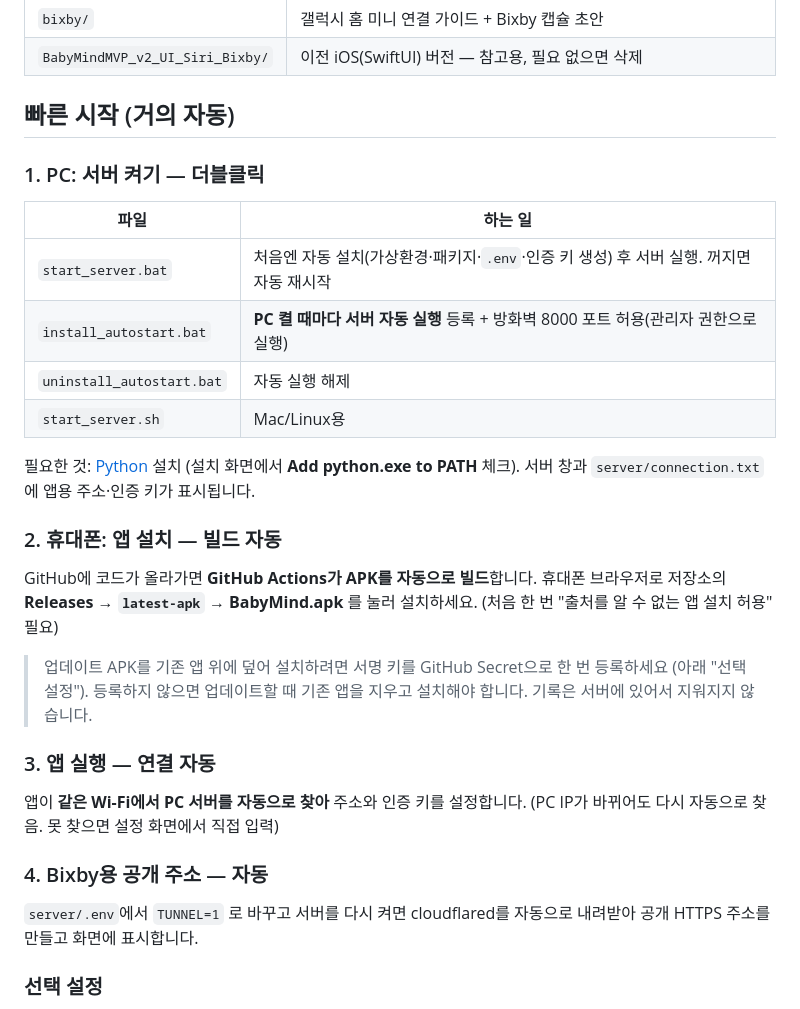
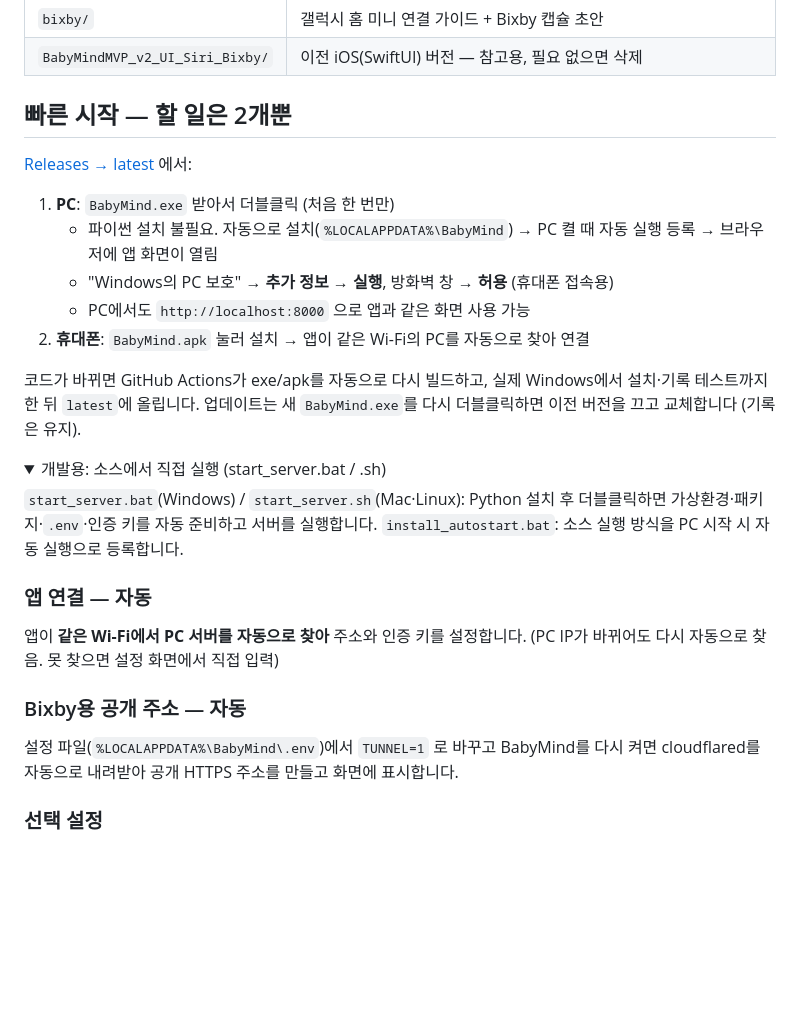
Before and after one commit to dkdk031-ux/BabyMindMVP_v2_UI_Siri_Bixby, a Markdown page: README.md, the part around the change. GitHub-like rendering; folded sections open; blank space fills up the shorter version.

Commit message:
README: one-click exe + apk quick start
Co-Authored-By: Claude Opus 5.5 <noreply@anthropic.com>
Claude-Session: https://claude.ai/code/session_01ChyKHS6KuqBRDoS3J39Rue

```diff
--- a/README.md
+++ b/README.md
@@ -19,33 +19,31 @@
 | `bixby/` | 갤럭시 홈 미니 연결 가이드 + Bixby 캡슐 초안 |
 | `BabyMindMVP_v2_UI_Siri_Bixby/` | 이전 iOS(SwiftUI) 버전 — 참고용, 필요 없으면 삭제 |
 
-## 빠른 시작 (거의 자동)
+## 빠른 시작 — 할 일은 2개뿐
 
-### 1. PC: 서버 켜기 — 더블클릭
-| 파일 | 하는 일 |
-|---|---|
-| `start_server.bat` | 처음엔 자동 설치(가상환경·패키지·`.env`·인증 키 생성) 후 서버 실행. 꺼지면 자동 재시작 |
-| `install_autostart.bat` | **PC 켤 때마다 서버 자동 실행** 등록 + 방화벽 8000 포트 허용(관리자 권한으로 실행) |
-| `uninstall_autostart.bat` | 자동 실행 해제 |
-| `start_server.sh` | Mac/Linux용 |
+[Releases → latest](https://github.com/dkdk031-ux/BabyMindMVP_v2_UI_Siri_Bixby/releases/tag/latest) 에서:
 
-필요한 것: [Python](https://www.python.org/downloads/) 설치 (설치 화면에서 **Add python.exe to PATH** 체크).
-서버 창과 `server/connection.txt`에 앱용 주소·인증 키가 표시됩니다.
+1. **PC**: `BabyMind.exe` 받아서 더블클릭 (처음 한 번만)
+   - 파이썬 설치 불필요. 자동으로 설치(`%LOCALAPPDATA%\BabyMind`) → PC 켤 때 자동 실행 등록 → 브라우저에 앱 화면이 열림
+   - "Windows의 PC 보호" → **추가 정보 → 실행**, 방화벽 창 → **허용** (휴대폰 접속용)
+   - PC에서도 `http://localhost:8000` 으로 앱과 같은 화면 사용 가능
+2. **휴대폰**: `BabyMind.apk` 눌러 설치 → 앱이 같은 Wi-Fi의 PC를 자동으로 찾아 연결
 
-### 2. 휴대폰: 앱 설치 — 빌드 자동
-GitHub에 코드가 올라가면 **GitHub Actions가 APK를 자동으로 빌드**합니다.
-휴대폰 브라우저로 저장소의 **Releases → `latest-apk` → BabyMind.apk** 를 눌러 설치하세요.
-(처음 한 번 "출처를 알 수 없는 앱 설치 허용" 필요)
+코드가 바뀌면 GitHub Actions가 exe/apk를 자동으로 다시 빌드하고, 실제 Windows에서 설치·기록 테스트까지 한 뒤 `latest`에 올립니다.
+업데이트는 새 `BabyMind.exe`를 다시 더블클릭하면 이전 버전을 끄고 교체합니다 (기록은 유지).
 
-> 업데이트 APK를 기존 앱 위에 덮어 설치하려면 서명 키를 GitHub Secret으로 한 번 등록하세요 (아래 "선택 설정").
-> 등록하지 않으면 업데이트할 때 기존 앱을 지우고 설치해야 합니다. 기록은 서버에 있어서 지워지지 않습니다.
+<details><summary>개발용: 소스에서 직접 실행 (start_server.bat / .sh)</summary>
 
-### 3. 앱 실행 — 연결 자동
+`start_server.bat`(Windows) / `start_server.sh`(Mac·Linux): Python 설치 후 더블클릭하면 가상환경·패키지·`.env`·인증 키를 자동 준비하고 서버를 실행합니다.
+`install_autostart.bat`: 소스 실행 방식을 PC 시작 시 자동 실행으로 등록합니다.
+</details>
+
+### 앱 연결 — 자동
 앱이 **같은 Wi-Fi에서 PC 서버를 자동으로 찾아** 주소와 인증 키를 설정합니다.
 (PC IP가 바뀌어도 다시 자동으로 찾음. 못 찾으면 설정 화면에서 직접 입력)
 
-### 4. Bixby용 공개 주소 — 자동
-`server/.env`에서 `TUNNEL=1` 로 바꾸고 서버를 다시 켜면 cloudflared를 자동으로 내려받아
+### Bixby용 공개 주소 — 자동
+설정 파일(`%LOCALAPPDATA%\BabyMind\.env`)에서 `TUNNEL=1` 로 바꾸고 BabyMind를 다시 켜면 cloudflared를 자동으로 내려받아
 공개 HTTPS 주소를 만들고 화면에 표시합니다.
 
 ### 선택 설정
```
